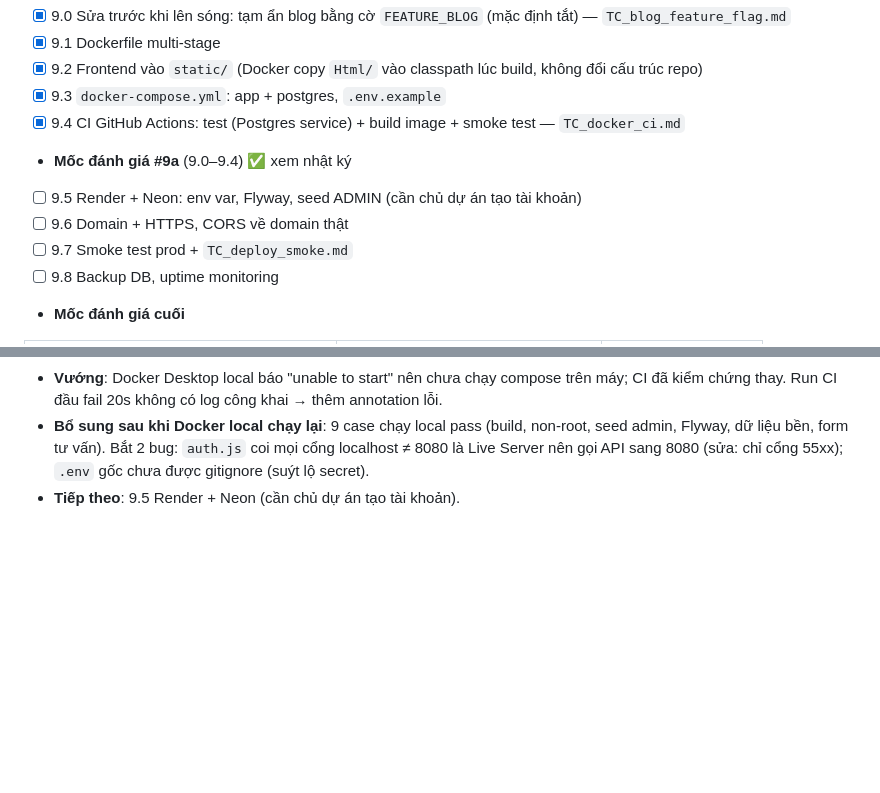
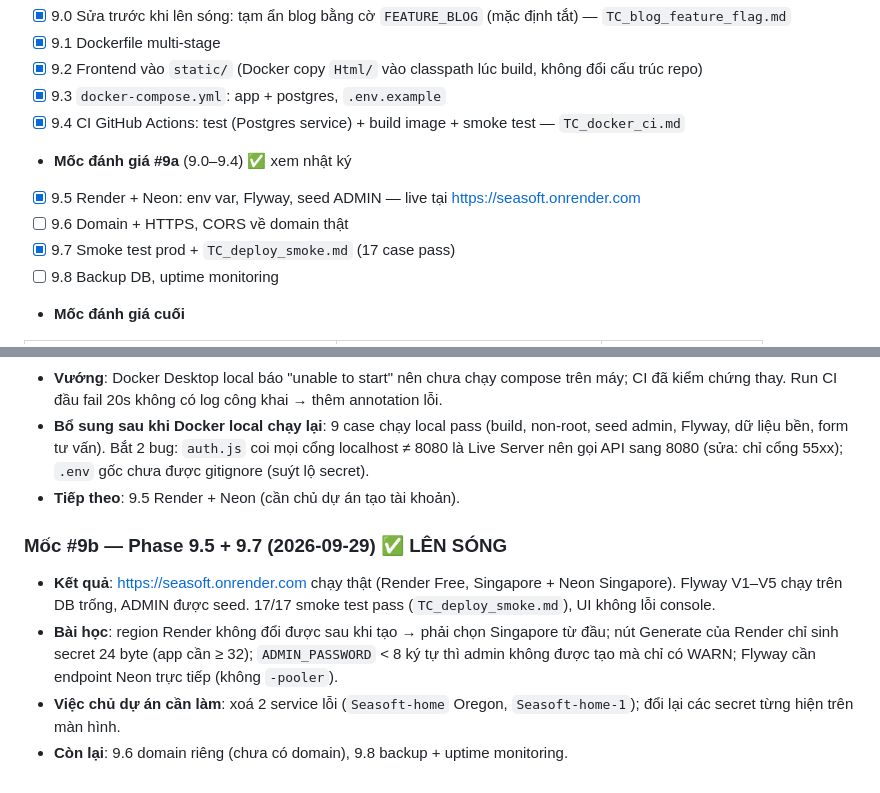
Before and after one commit to NatsuZzzz/Seasoft-home, a Markdown page: PLAN.md, 2 parts joined by grey strips. GitHub-like rendering; blank space fills up the shorter version.

Commit message:
Phase 9.5 + 9.7: len song Render + Neon, smoke test production
Co-Authored-By: Claude Opus 5.5 <noreply@anthropic.com>

```diff
--- a/PLAN.md
+++ b/PLAN.md
@@ -117,9 +117,9 @@ Chiến lược (chốt 2026-09-29): **lên sóng nhanh bằng Render + Neon**
 - [x] 9.3 `docker-compose.yml`: app + postgres, `.env.example`
 - [x] 9.4 CI GitHub Actions: test (Postgres service) + build image + smoke test — `TC_docker_ci.md`
 - **Mốc đánh giá #9a** (9.0–9.4) ✅ xem nhật ký
-- [ ] 9.5 Render + Neon: env var, Flyway, seed ADMIN (cần chủ dự án tạo tài khoản)
+- [x] 9.5 Render + Neon: env var, Flyway, seed ADMIN — live tại https://seasoft.onrender.com
 - [ ] 9.6 Domain + HTTPS, CORS về domain thật
-- [ ] 9.7 Smoke test prod + `TC_deploy_smoke.md`
+- [x] 9.7 Smoke test prod + `TC_deploy_smoke.md` (17 case pass)
 - [ ] 9.8 Backup DB, uptime monitoring
 - **Mốc đánh giá cuối**
 
@@ -224,3 +224,9 @@ code → test tự động → test tay trên UI → `docs/testcases/TC_<tên>.m
 - **Vướng**: Docker Desktop local báo "unable to start" nên chưa chạy compose trên máy; CI đã kiểm chứng thay. Run CI đầu fail 20s không có log công khai → thêm annotation lỗi.
 - **Bổ sung sau khi Docker local chạy lại**: 9 case chạy local pass (build, non-root, seed admin, Flyway, dữ liệu bền, form tư vấn). Bắt 2 bug: `auth.js` coi mọi cổng localhost ≠ 8080 là Live Server nên gọi API sang 8080 (sửa: chỉ cổng 55xx); `.env` gốc chưa được gitignore (suýt lộ secret).
 - **Tiếp theo**: 9.5 Render + Neon (cần chủ dự án tạo tài khoản).
+
+### Mốc #9b — Phase 9.5 + 9.7 (2026-09-29) ✅ LÊN SÓNG
+- **Kết quả**: https://seasoft.onrender.com chạy thật (Render Free, Singapore + Neon Singapore). Flyway V1–V5 chạy trên DB trống, ADMIN được seed. 17/17 smoke test pass (`TC_deploy_smoke.md`), UI không lỗi console.
+- **Bài học**: region Render không đổi được sau khi tạo → phải chọn Singapore từ đầu; nút Generate của Render chỉ sinh secret 24 byte (app cần ≥ 32); `ADMIN_PASSWORD` < 8 ký tự thì admin không được tạo mà chỉ có WARN; Flyway cần endpoint Neon trực tiếp (không `-pooler`).
+- **Việc chủ dự án cần làm**: xoá 2 service lỗi (`Seasoft-home` Oregon, `Seasoft-home-1`); đổi lại các secret từng hiện trên màn hình.
+- **Còn lại**: 9.6 domain riêng (chưa có domain), 9.8 backup + uptime monitoring.
```
Also changed, not shown: docs/testcases/TC_deploy_smoke.md (added, +30 -0 lines).
